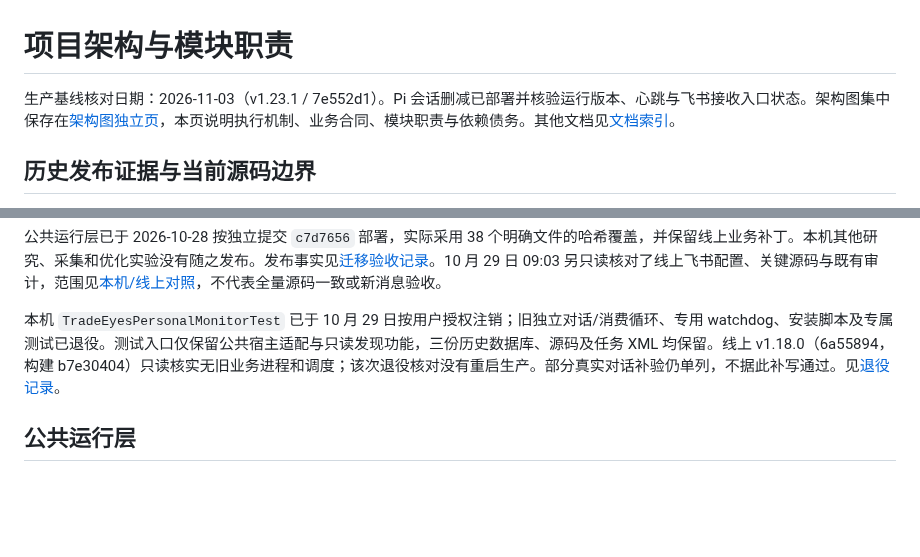
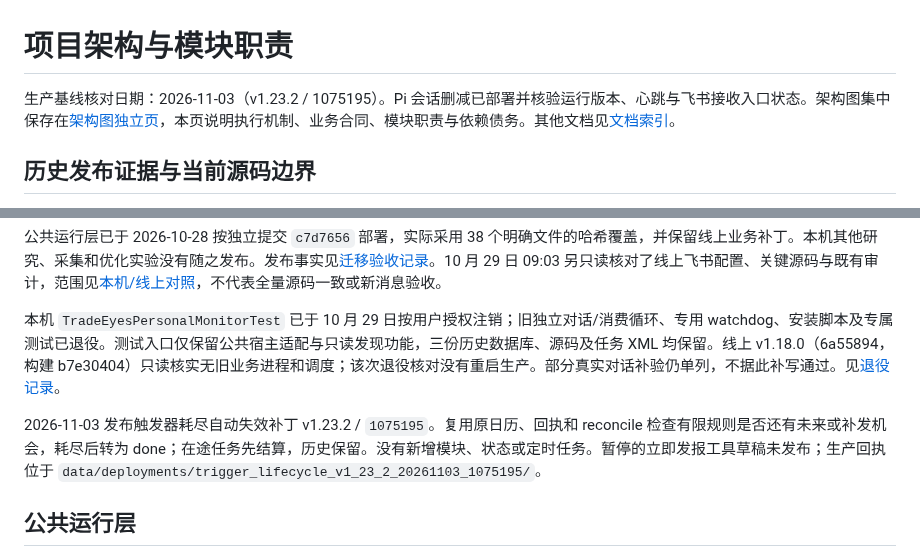
Before and after one commit to Saltflow/trade_eyes_keeper, a Markdown page: docs/architecture.md, 2 parts joined by grey strips. Rendered like a GitHub page; blank space fills up the shorter version.

Commit message:
docs: record exhausted trigger release (v1.23.2 生命周期验收)

```diff
--- a/docs/architecture.md
+++ b/docs/architecture.md
@@ -1,6 +1,6 @@
 # 项目架构与模块职责
 
-生产基线核对日期：2026-11-03（v1.23.1 / 7e552d1）。Pi 会话删减已部署并核验运行版本、心跳与飞书接收入口状态。架构图集中保存在[架构图独立页](architecture_overview.md)，本页说明执行机制、业务合同、模块职责与依赖债务。其他文档见[文档索引](README.md)。
+生产基线核对日期：2026-11-03（v1.23.2 / 1075195）。Pi 会话删减已部署并核验运行版本、心跳与飞书接收入口状态。架构图集中保存在[架构图独立页](architecture_overview.md)，本页说明执行机制、业务合同、模块职责与依赖债务。其他文档见[文档索引](README.md)。
 
 ## 历史发布证据与当前源码边界
 
@@ -13,6 +13,8 @@
 公共运行层已于 2026-10-28 按独立提交 `c7d7656` 部署，实际采用 38 个明确文件的哈希覆盖，并保留线上业务补丁。本机其他研究、采集和优化实验没有随之发布。发布事实见[迁移验收记录](development/shared_runtime_migration.md#2026-10-28-已授权发布与生产切换)。10 月 29 日 09:03 另只读核对了线上飞书配置、关键源码与既有审计，范围见[本机/线上对照](architecture_overview.md#本机与线上环境对照)，不代表全量源码一致或新消息验收。
 
 本机 `TradeEyesPersonalMonitorTest` 已于 10 月 29 日按用户授权注销；旧独立对话/消费循环、专用 watchdog、安装脚本及专属测试已退役。测试入口仅保留公共宿主适配与只读发现功能，三份历史数据库、源码及任务 XML 均保留。线上 v1.18.0（6a55894，构建 b7e30404）只读核实无旧业务进程和调度；该次退役核对没有重启生产。部分真实对话补验仍单列，不据此补写通过。见[退役记录](development/shared_runtime_retirement_20261029.md)。
+
+2026-11-03 发布触发器耗尽自动失效补丁 v1.23.2 / `1075195`。复用原日历、回执和 reconcile 检查有限规则是否还有未来或补发机会，耗尽后转为 done；在途任务先结算，历史保留。没有新增模块、状态或定时任务。暂停的立即发报工具草稿未发布；生产回执位于 `data/deployments/trigger_lifecycle_v1_23_2_20261103_1075195/`。
 
 ## 公共运行层
 
```
